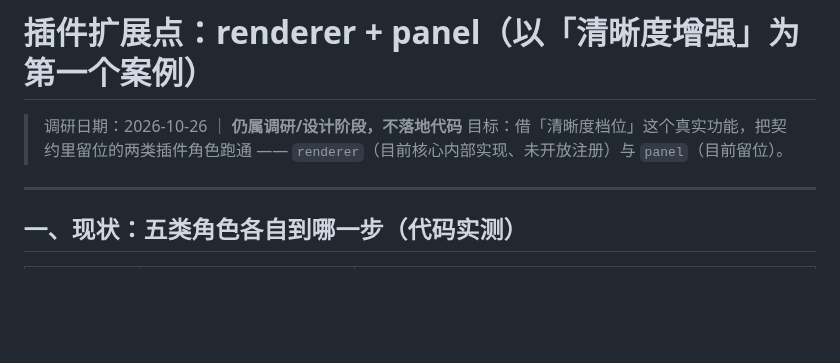
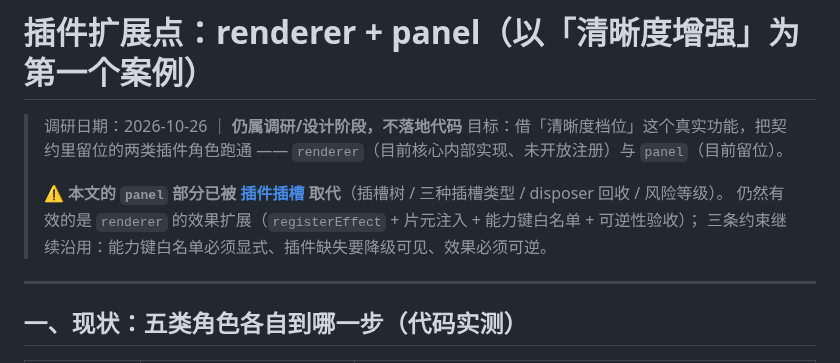
Before and after one commit to EIGHTfs/ModelStage, a Markdown page: docs/设计/插件扩展点-renderer与panel.md, the part around the change. GitHub-like rendering; blank space fills up the shorter version.

```diff
--- a/docs/设计/插件扩展点-renderer与panel.md
+++ b/docs/设计/插件扩展点-renderer与panel.md
@@ -3,6 +3,10 @@
 > 调研日期：2026-10-26 ｜ **仍属调研/设计阶段，不落地代码**
 > 目标：借「清晰度档位」这个真实功能，把契约里留位的两类插件角色跑通
 > —— `renderer`（目前核心内部实现、未开放注册）与 `panel`（目前留位）。
+>
+> ⚠️ **本文的 `panel` 部分已被 [插件插槽](插件插槽.md) 取代**（插槽树 / 三种插槽类型 / disposer 回收 / 风险等级）。
+> 仍然有效的是 `renderer` 的效果扩展（`registerEffect` + 片元注入 + 能力键白名单 + 可逆性验收）；
+> 三条约束继续沿用：能力键白名单必须显式、插件缺失要降级可见、效果必须可逆。
 
 ---
 
```
Also changed, not shown: docs/README.md (+1 -0 lines), docs/设计/插件插槽.md (added, +172 -0 lines).
